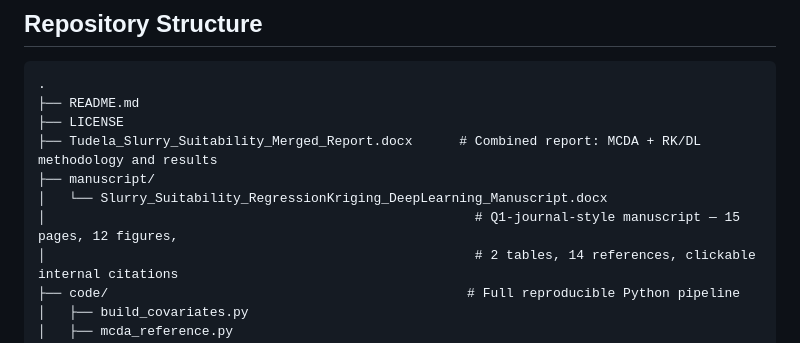
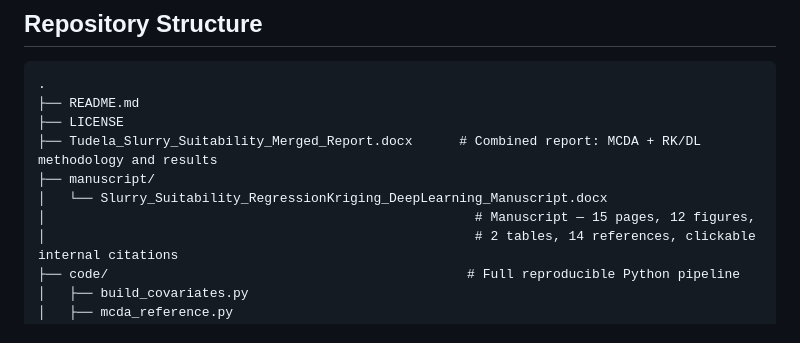
Before and after one commit to halilunaziru73-creator/GIS-based_delineation_of_areas_suitable_for_livestock_slurry_application, a Markdown page: README.md, the part around the change. GitHub-like rendering.

Commit message:
Remove inflated 'Q1-journal-style' claim from directory listing

```diff
--- a/README.md
+++ b/README.md
@@ -198,7 +198,7 @@ little spatial structure in its errors).
 ├── Tudela_Slurry_Suitability_Merged_Report.docx      # Combined report: MCDA + RK/DL methodology and results
 ├── manuscript/
 │   └── Slurry_Suitability_RegressionKriging_DeepLearning_Manuscript.docx
-│                                                       # Q1-journal-style manuscript — 15 pages, 12 figures,
+│                                                       # Manuscript — 15 pages, 12 figures,
 │                                                       # 2 tables, 14 references, clickable internal citations
 ├── code/                                              # Full reproducible Python pipeline
 │   ├── build_covariates.py
```
